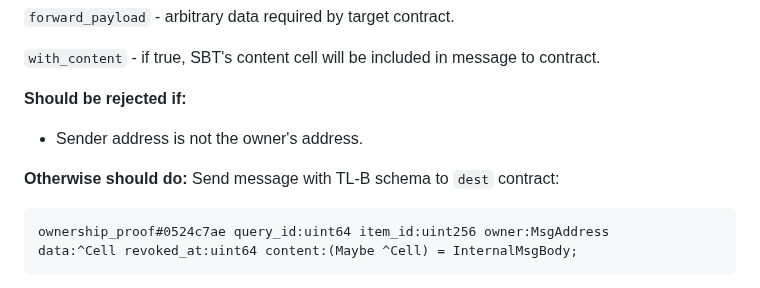
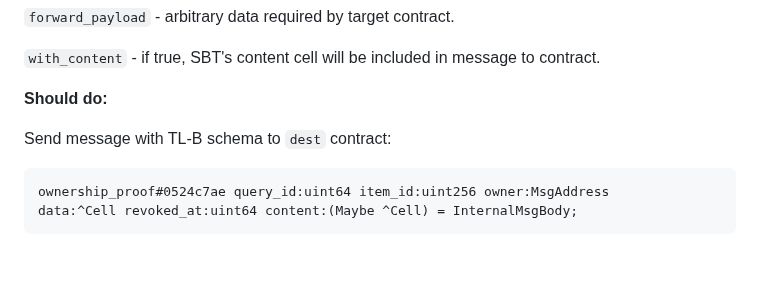
Before and after one commit to ton-blockchain/TEPs, a Markdown page: text/0085-sbt-standard.md, the part around the change. Rendered like a GitHub page; blank space fills up the shorter version.

Commit message:
Revert "Specify that `prove_ownership` must be rejected on SBT if not sent by…"
This reverts commit c5bfe285ef91810fab02c5352593f5a1455458bf.

````diff
--- a/text/0085-sbt-standard.md
+++ b/text/0085-sbt-standard.md
@@ -34,10 +34,8 @@ forward_payload:^Cell with_content:Bool = InternalMsgBody;
 
 `with_content` - if true, SBT's content cell will be included in message to contract.
 
-**Should be rejected if:**
-* Sender address is not the owner's address.
+**Should do:**
 
-**Otherwise should do:**
 Send message with TL-B schema to `dest` contract:
 ```
 ownership_proof#0524c7ae query_id:uint64 item_id:uint256 owner:MsgAddress
````
